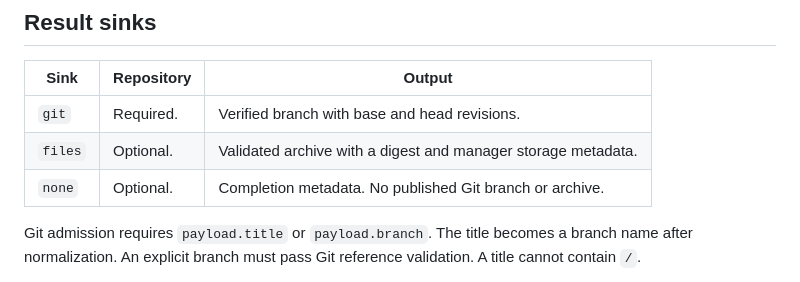
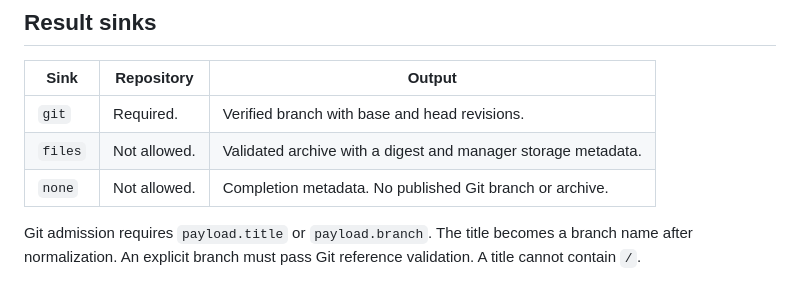
Before and after one commit to This-Is-NPC/omashiki, a Markdown page: docs/configuration.md, the part around the change. GitHub-like rendering.

Commit message:
docs(config): a files or none job takes no repository
The result sinks table said a repository was optional for files and
none, but admission rejects one with repository_not_allowed.

```diff
--- a/docs/configuration.md
+++ b/docs/configuration.md
@@ -81,8 +81,8 @@ Do not put shell command strings in place of argument arrays.
 | Sink | Repository | Output |
 | --- | --- | --- |
 | `git` | Required. | Verified branch with base and head revisions. |
-| `files` | Optional. | Validated archive with a digest and manager storage metadata. |
-| `none` | Optional. | Completion metadata. No published Git branch or archive. |
+| `files` | Not allowed. | Validated archive with a digest and manager storage metadata. |
+| `none` | Not allowed. | Completion metadata. No published Git branch or archive. |
 
 Git admission requires `payload.title` or `payload.branch`.
 The title becomes a branch name after normalization.
```
